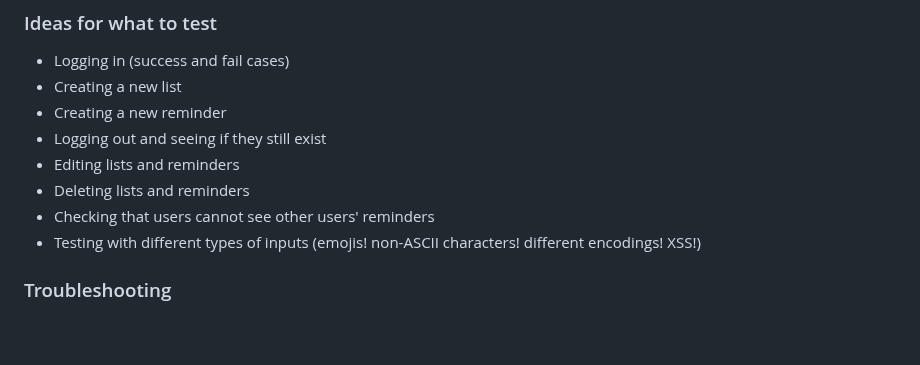
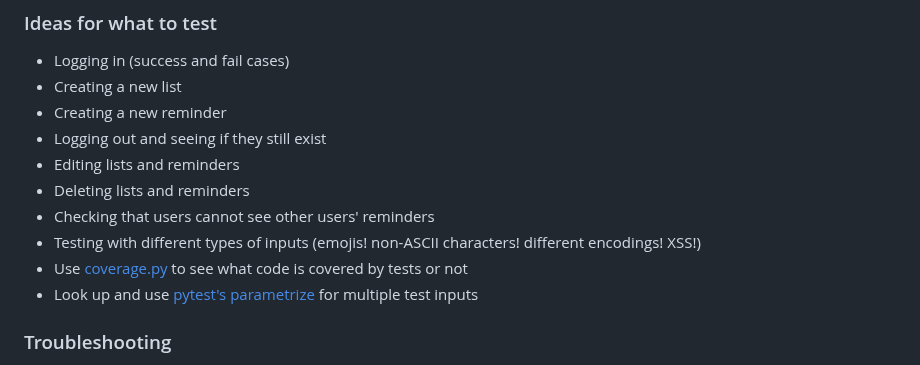
Before and after one commit to archipylago/archipylago.dev, a Markdown page: sprints/1.md, the part around the change. Drawn GitHub-style; blank space fills up the shorter version.

Commit message:
Add coverage.py and pytest parametrize as per Hugo's suggestion

```diff
--- a/sprints/1.md
+++ b/sprints/1.md
@@ -86,6 +86,8 @@ The demo app uses [Playwright](https://playwright.dev/) for UI and API docs. The
 - Deleting lists and reminders
 - Checking that users cannot see other users' reminders
 - Testing with different types of inputs (emojis! non-ASCII characters! different encodings! XSS!)
+- Use [coverage.py](https://github.com/nedbat/coveragepy) to see what code is covered by tests or not
+- Look up and use [pytest's parametrize](https://docs.pytest.org/en/7.3.x/how-to/parametrize.html) for multiple test inputs
 
 ### Troubleshooting
 
```
